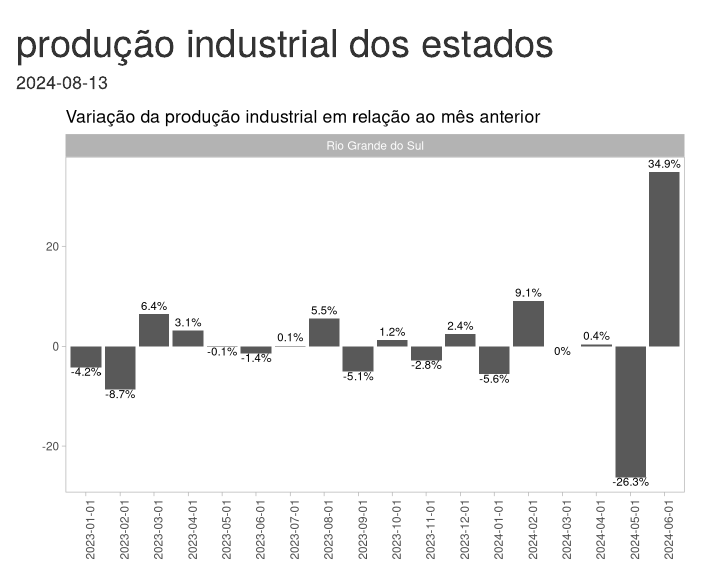
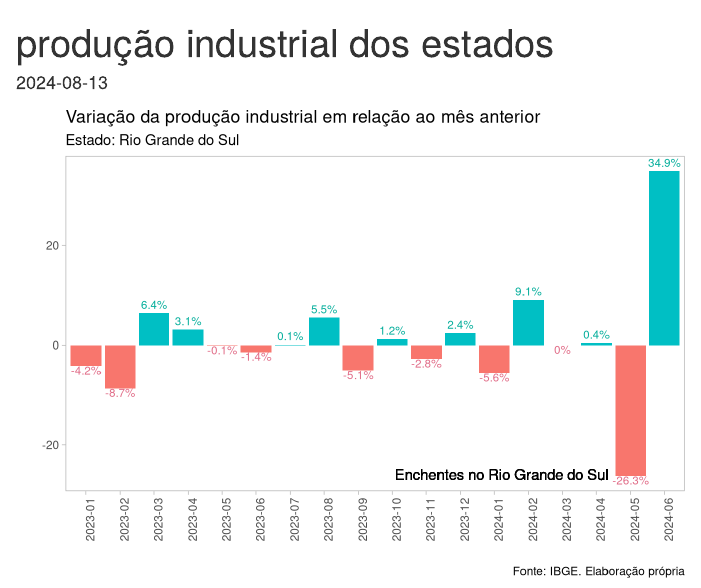
Before and after one commit to fernandobarbalho/producao_industrial_estados, an R Markdown document (storytelling.Rmd): the page in a window 1100 px wide, from its top. Rendered offline with R 4.5, knitr and Pandoc, with nearby package versions.

Commit message:
Ajustes no gráfico do RS

````diff
--- a/storytelling.Rmd
+++ b/storytelling.Rmd
@@ -18,16 +19,19 @@ dados_grafico<-
   producao_fisica_estados %>%
   filter(estado %in% c("Rio Grande do Sul"),
          tipo_dado == "PIMPF - Variação mês/mês imediatamente anterior, com ajuste sazonal (M/M-1)") %>%
-  mutate(posicao = as.character(posicao))
+  mutate(posicao = as.character(posicao),
+         posicao = str_sub(posicao,1,7))
 
 vjust_grafico <- ifelse(dados_grafico$valor > 0 , -0.5, 1)
 
+dados_grafico$sinal<- dados_grafico$valor>0
 
 dados_grafico %>%
   ggplot(aes(x=posicao, y=valor)) +
-  geom_col() +
-  geom_text(aes(label = paste0(valor,"%")), vjust = vjust_grafico, size= 3) +
-  facet_wrap(estado~.) +
+  geom_col(aes(fill= sinal), show.legend = FALSE) +
+  geom_text(aes(label = paste0(valor,"%"), color  = sinal), vjust = vjust_grafico, size= 3, show.legend = FALSE) +
+  geom_text(aes(label = "Enchentes no Rio Grande do Sul", x="2024-05", y=-26), hjust=1.1) +
+  scale_color_discrete_qualitative(palette = "Dark 3")+
   theme_light() +
   theme(
     panel.grid = element_blank(),
@@ -35,6 +39,8 @@ dados_grafico %>%
   ) +
   labs(x="",
        y="",
-       title = "Variação da produção industrial em relação ao mês anterior")
+       title = "Variação da produção industrial em relação ao mês anterior",
+       subtitle = "Estado: Rio Grande do Sul",
+       caption = "Fonte: IBGE. Elaboração própria")
 
 ```
````
Also changed, not shown: storytelling.Rmd (1 more changed lines).
